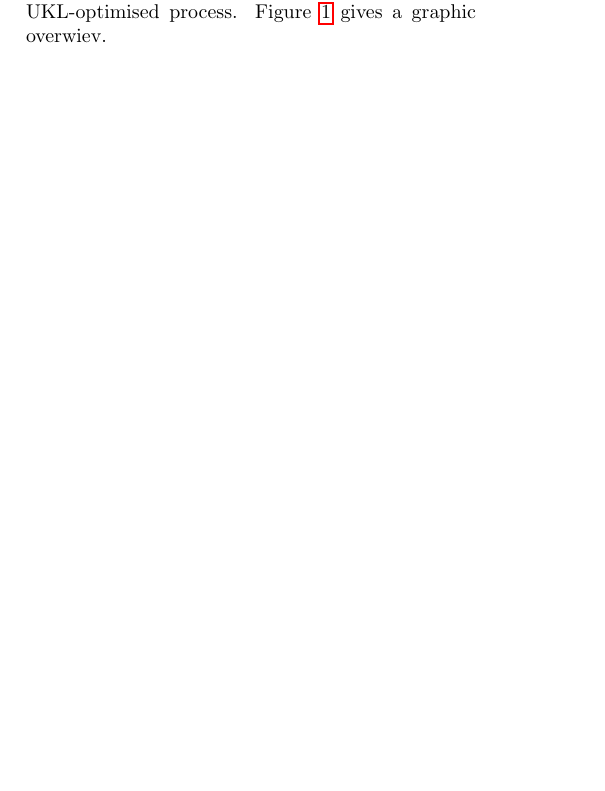
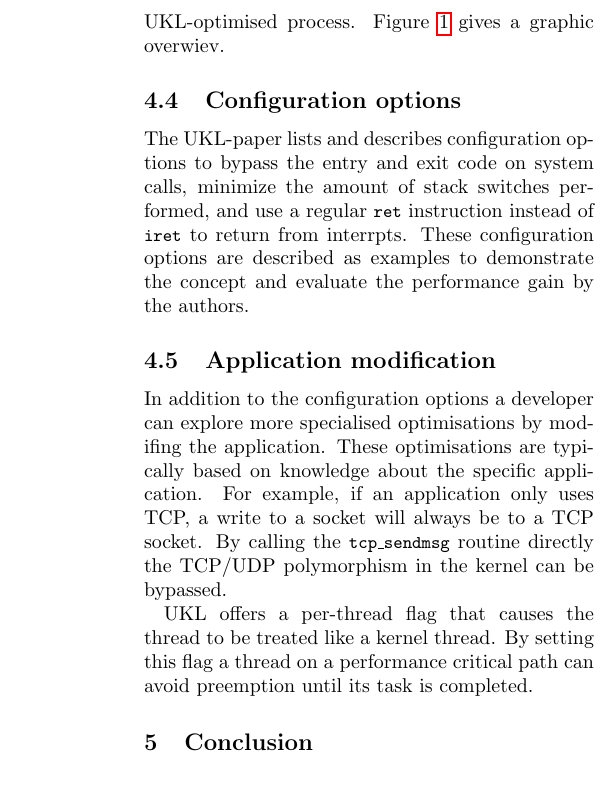
Before and after one commit to arrowtip/ukl-report, a LaTeX paper (template.tex): part of one column of page 4 of 6 before the commit and part of one column of page 5 of 6 after it, cut so that both start at the same text, the shorter picture padded with empty space. Compiled offline with pdfLaTeX.

Commit message:
add and finish sections about config options and application modification
Also add description of execution model to base model

```diff
--- a/template.tex
+++ b/template.tex
@@ -360,6 +364,26 @@
         \label{fig:ukl-transition}
       \end{figure*}
 
+  \subsection{Configuration options}
+    The UKL-paper lists and describes configuration options to bypass the entry and exit code
+    on system calls, minimize the amount of stack switches performed, and use a regular
+    \code{ret} instruction instead of \code {iret} to return from interrpts.
+    These configuration options are described as examples to demonstrate the concept
+    and evaluate the performance gain by the authors.
+
+  \subsection{Application modification}
+    In addition to the configuration options a developer can explore more specialised optimisations
+    by modifing the application.
+    These optimisations are typically based on knowledge about the specific application.
+    For example, if an application only uses TCP, a write to a socket will always be to
+    a TCP socket.
+    By calling the \code{tcp\_sendmsg} routine directly the TCP/UDP polymorphism in the kernel
+    can be bypassed.
+
+    UKL offers a per-thread flag that causes the thread to be treated like a kernel thread.
+    By setting this flag a thread on a performance critical path can avoid preemption
+    until its task is completed.
+
 
 
 \section{Conclusion}\label{sec:conclusion}
```
Also changed, not shown: template.bib (+6 -0 lines), template.tex (4 more changed lines).
